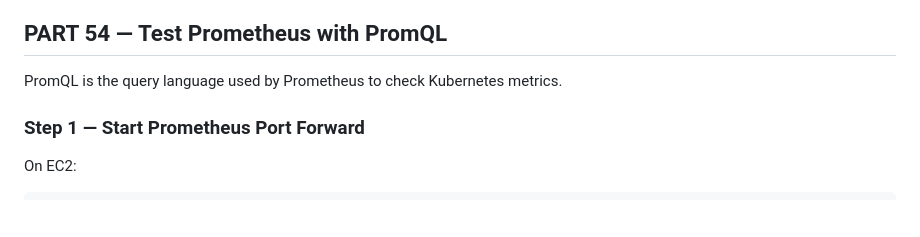
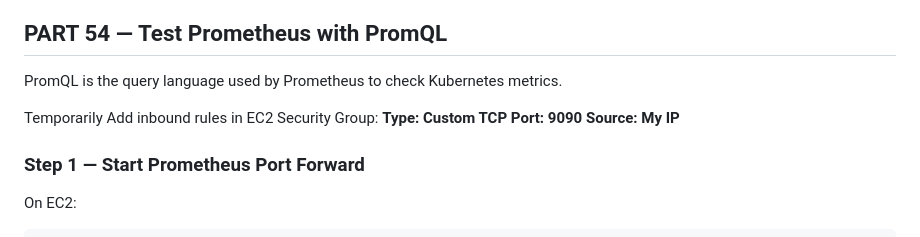
Before and after one commit to harathi-mutyam/student-app-cicd, a Markdown page: README.md, the part around one of its changes. Drawn GitHub-style; blank space fills up the shorter version.

```diff
--- a/README.md
+++ b/README.md
@@ -2330,6 +2330,8 @@ Prometheus
 
 PromQL is the query language used by Prometheus to check Kubernetes metrics.
 
+Temporarily Add inbound rules in EC2 Security Group: **Type: Custom TCP Port: 9090 Source: My IP**
+
 ### Step 1 — Start Prometheus Port Forward
 
 On EC2:
```
Also changed, not shown: other parts of README.md (+2 -0 lines).
